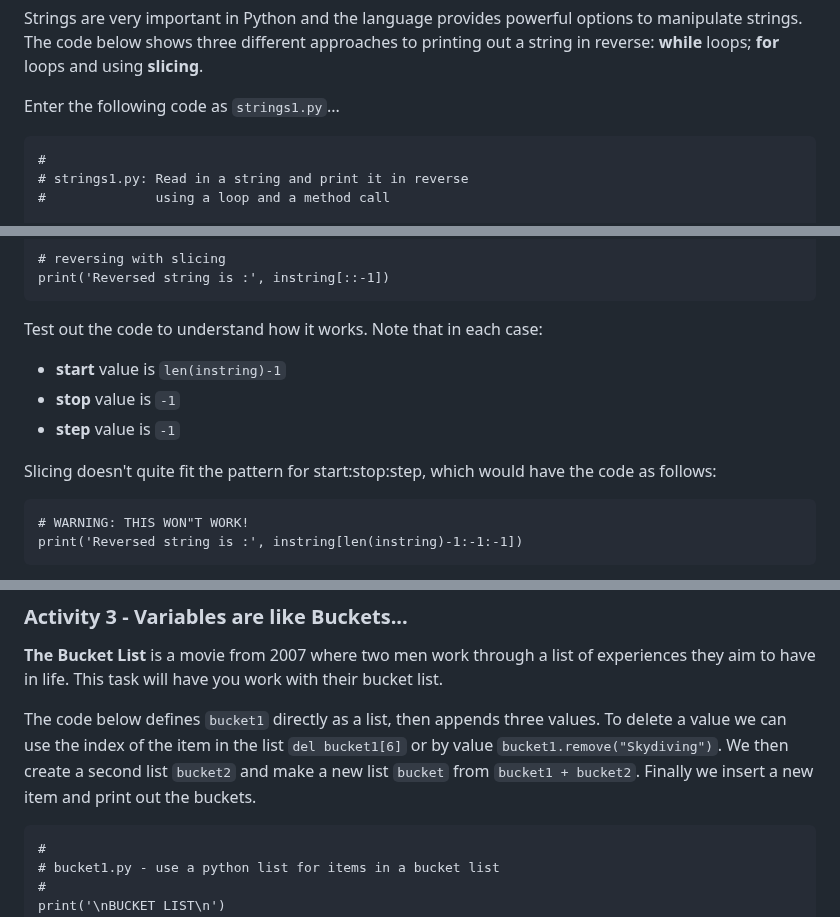
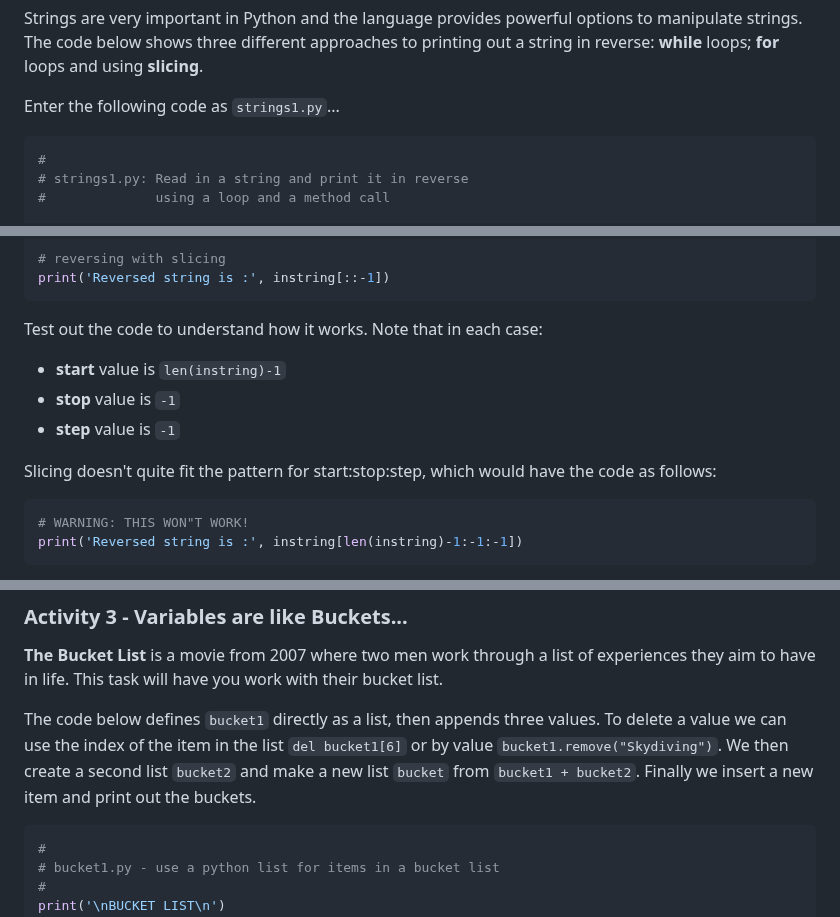
Before and after one commit to COMP1005/COMP1005old2.github.io, a Markdown page: episodes/prac02.md, 3 parts joined by grey strips. GitHub-like rendering.

````diff
--- a/episodes/prac02.md
+++ b/episodes/prac02.md
@@ -62,7 +62,7 @@ strings. The code below shows three different approaches to printing out a strin
 
 Enter the following code as ```strings1.py```...
 
-```
+```python
 #
 # strings1.py: Read in a string and print it in reverse
 #              using a loop and a method call
@@ -96,7 +96,7 @@ Test out the code to understand how it works. Note that in each case:
 
 Slicing doesn't quite fit the pattern for start:stop:step, which would have the code as follows:
 
-```
+```python
 # WARNING: THIS WON"T WORK!
 print('Reversed string is :', instring[len(instring)-1:-1:-1])
 ```
@@ -125,7 +125,7 @@
 and make a new list ```bucket``` from ```bucket1 + bucket2```.
 Finally we insert a new item and print out the buckets.
 
-```
+```python
 #
 # bucket1.py - use a python list for items in a bucket list
 #
````
Also changed, not shown: other parts of episodes/prac02.md (+4 -4 lines).
